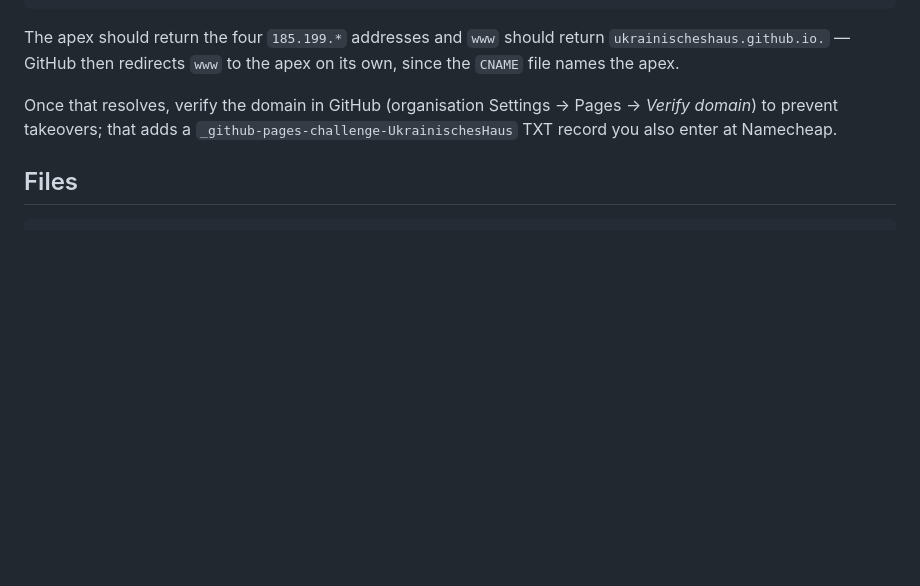
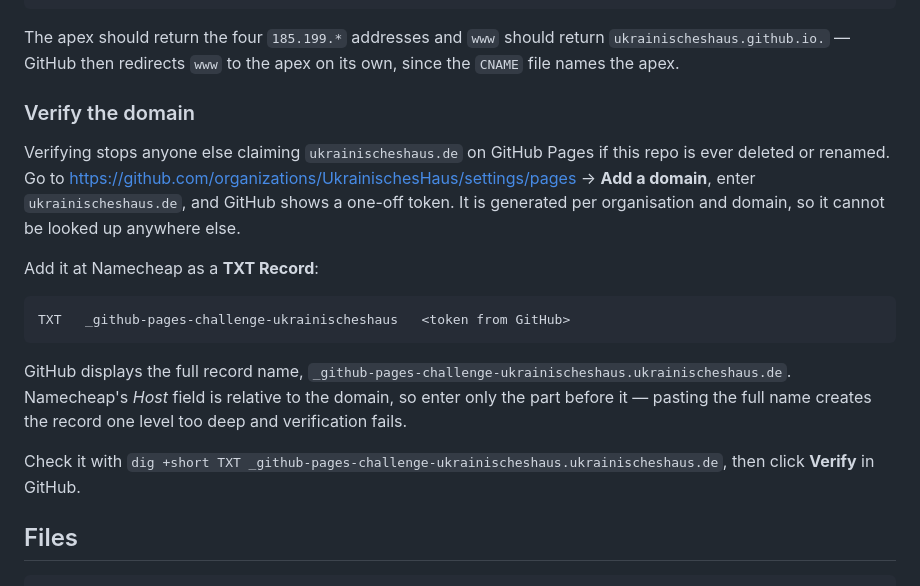
Before and after one commit to UkrainischesHaus/website, a Markdown page: README.md, the part around the change. GitHub-like rendering; blank space fills up the shorter version.

Commit message:
Document the domain verification TXT record precisely
The note named the record but not where the token comes from, nor the
Namecheap-specific trap: the Host field is relative to the domain, so pasting
GitHub's full record name creates it one level too deep.

Co-Authored-By: Claude Opus 5 (1M context) <noreply@anthropic.com>

````diff
--- a/README.md
+++ b/README.md
@@ -95,9 +95,26 @@ The apex should return the four `185.199.*` addresses and `www` should return
 `ukrainischeshaus.github.io.` — GitHub then redirects `www` to the apex on its own, since
 the `CNAME` file names the apex.
 
-Once that resolves, verify the domain in GitHub (organisation Settings → Pages →
-*Verify domain*) to prevent takeovers; that adds a `_github-pages-challenge-UkrainischesHaus`
-TXT record you also enter at Namecheap.
+### Verify the domain
+
+Verifying stops anyone else claiming `ukrainischeshaus.de` on GitHub Pages if this repo is
+ever deleted or renamed. Go to
+<https://github.com/organizations/UkrainischesHaus/settings/pages> → **Add a domain**,
+enter `ukrainischeshaus.de`, and GitHub shows a one-off token. It is generated per
+organisation and domain, so it cannot be looked up anywhere else.
+
+Add it at Namecheap as a **TXT Record**:
+
+```
+TXT   _github-pages-challenge-ukrainischeshaus   <token from GitHub>
+```
+
+GitHub displays the full record name, `_github-pages-challenge-ukrainischeshaus.ukrainischeshaus.de`.
+Namecheap's *Host* field is relative to the domain, so enter only the part before it —
+pasting the full name creates the record one level too deep and verification fails.
+
+Check it with `dig +short TXT _github-pages-challenge-ukrainischeshaus.ukrainischeshaus.de`,
+then click **Verify** in GitHub.
 
 ## Files
 
````
